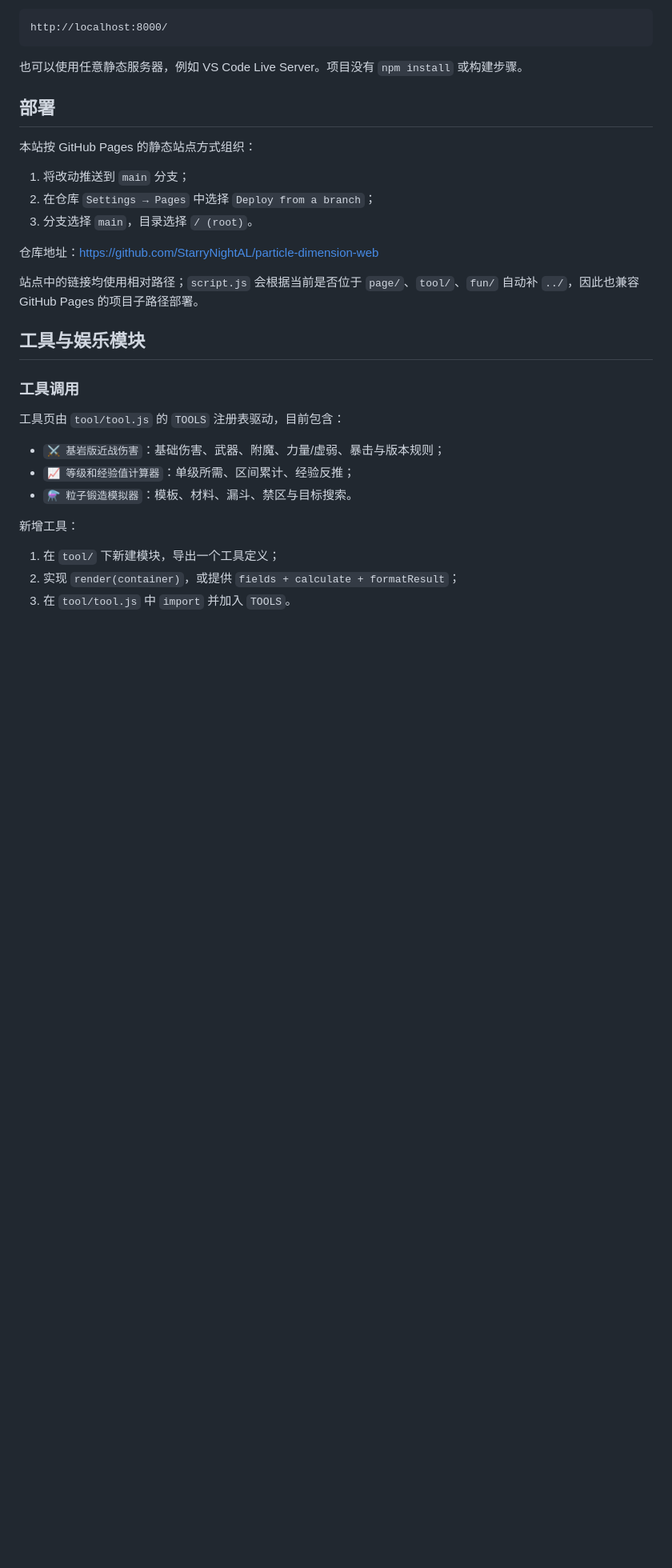
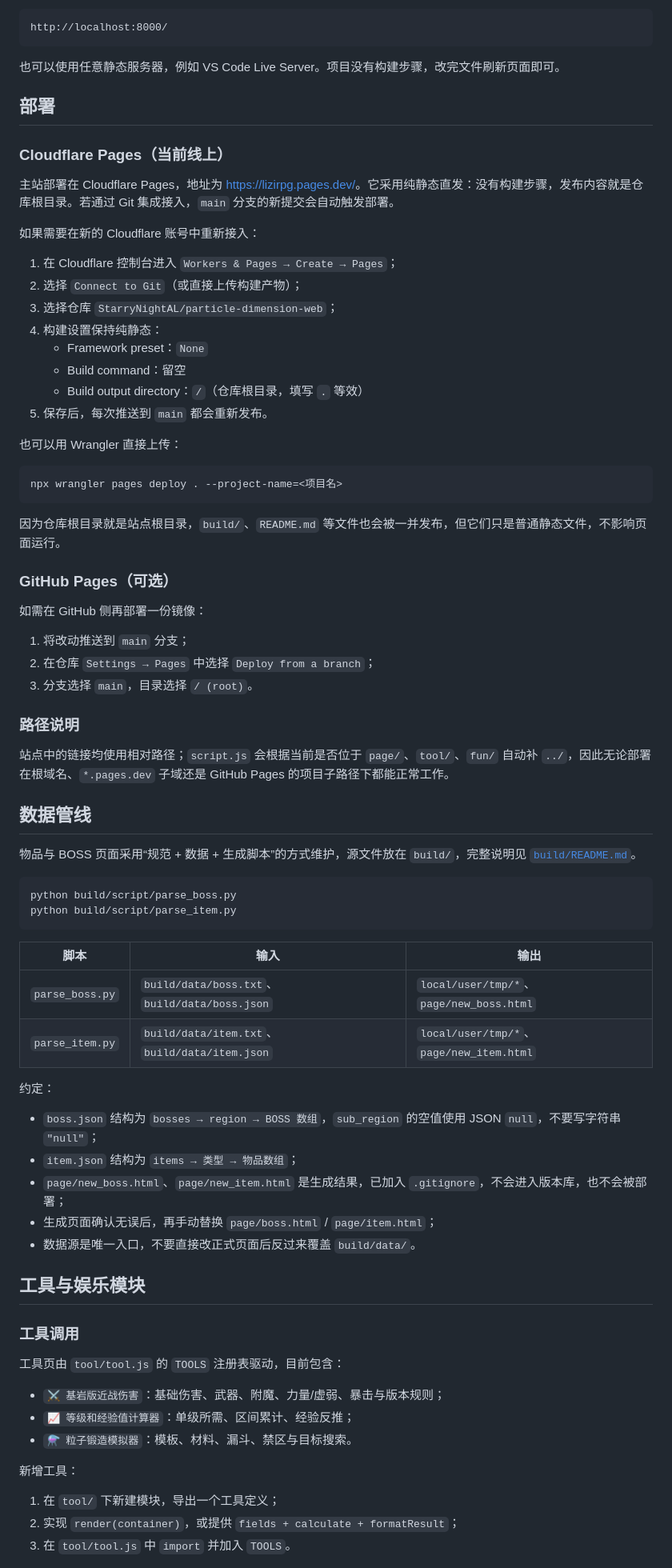
Before and after one commit to StarryNightAL/particle-dimension-web, a Markdown page: README.md, the part around one of its changes. Shown at 80% size. Rendered like a GitHub page; blank space fills up the shorter version.

````diff
--- a/README.md
+++ b/README.md
@@ -70,19 +101,66 @@ python -m http.server 8000
 http://localhost:8000/
 ```
 
-也可以使用任意静态服务器，例如 VS Code Live Server。项目没有 `npm install` 或构建步骤。
+也可以使用任意静态服务器，例如 VS Code Live Server。项目没有构建步骤，改完文件刷新页面即可。
 
 ## 部署
 
-本站按 GitHub Pages 的静态站点方式组织：
+### Cloudflare Pages（当前线上）
+
+主站部署在 Cloudflare Pages，地址为 <https://lizirpg.pages.dev/>。它采用纯静态直发：没有构建步骤，发布内容就是仓库根目录。若通过 Git 集成接入，`main` 分支的新提交会自动触发部署。
+
+如果需要在新的 Cloudflare 账号中重新接入：
+
+1. 在 Cloudflare 控制台进入 `Workers & Pages → Create → Pages`；
+2. 选择 `Connect to Git`（或直接上传构建产物）；
+3. 选择仓库 `StarryNightAL/particle-dimension-web`；
+4. 构建设置保持纯静态：
+   - Framework preset：`None`
+   - Build command：留空
+   - Build output directory：`/`（仓库根目录，填写 `.` 等效）
+5. 保存后，每次推送到 `main` 都会重新发布。
+
+也可以用 Wrangler 直接上传：
+
+```bash
+npx wrangler pages deploy . --project-name=<项目名>
+```
+
+因为仓库根目录就是站点根目录，`build/`、`README.md` 等文件也会被一并发布，但它们只是普通静态文件，不影响页面运行。
+
+### GitHub Pages（可选）
+
+如需在 GitHub 侧再部署一份镜像：
 
 1. 将改动推送到 `main` 分支；
 2. 在仓库 `Settings → Pages` 中选择 `Deploy from a branch`；
 3. 分支选择 `main`，目录选择 `/ (root)`。
 
-仓库地址：<https://github.com/StarryNightAL/particle-dimension-web>
+### 路径说明
 
-站点中的链接均使用相对路径；`script.js` 会根据当前是否位于 `page/`、`tool/`、`fun/` 自动补 `../`，因此也兼容 GitHub Pages 的项目子路径部署。
+站点中的链接均使用相对路径；`script.js` 会根据当前是否位于 `page/`、`tool/`、`fun/` 自动补 `../`，因此无论部署在根域名、`*.pages.dev` 子域还是 GitHub Pages 的项目子路径下都能正常工作。
+
+## 数据管线
+
+物品与 BOSS 页面采用“规范 + 数据 + 生成脚本”的方式维护，源文件放在 `build/`，完整说明见 [`build/README.md`](build/README.md)。
+
+```bash
+python build/script/parse_boss.py
+python build/script/parse_item.py
+```
+
+| 脚本 | 输入 | 输出 |
+| --- | --- | --- |
+| `parse_boss.py` | `build/data/boss.txt`、`build/data/boss.json` | `local/user/tmp/*`、`page/new_boss.html` |
+| `parse_item.py` | `build/data/item.txt`、`build/data/item.json` | `local/user/tmp/*`、`page/new_item.html` |
+
+约定：
+
+- `boss.json` 结构为 `bosses → region → BOSS 数组`，`sub_region` 的空值使用 JSON `null`，不要写字符串 `"null"`；
+- `item.json` 结构为 `items → 类型 → 物品数组`；
+- `page/new_boss.html`、`page/new_item.html` 是生成结果，已加入 `.gitignore`，不会进入版本库，也不会被部署；
+- 生成页面确认无误后，再手动替换 `page/boss.html` / `page/item.html`；
+- 数据源是唯一入口，不要直接改正式页面后反过来覆盖 `build/data/`。
 
 ## 工具与娱乐模块
 
````
Also changed, not shown: other parts of README.md (+55 -42 lines).
